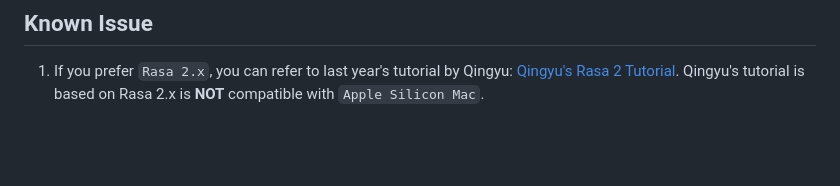
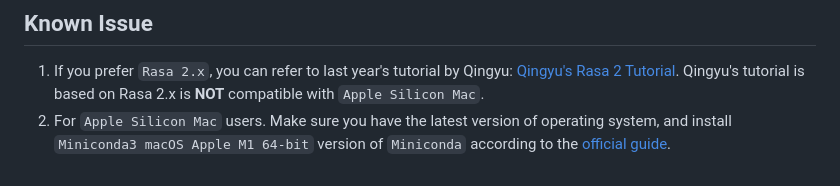
Before and after one commit to Dingdong-LIU/Lab1_Chatbot_Rasa, a Markdown page: readme.md, the part around the change. GitHub-like rendering; blank space fills up the shorter version.

Commit message:
add: recommend apple silicon users to use miniconda

```diff
--- a/readme.md
+++ b/readme.md
@@ -170,3 +170,4 @@ You can find out more tutorials [here](https://rasa.com/docs/rasa/messaging-and-
 ## Known Issue
 
 1. If you prefer <code>Rasa 2.x</code>, you can refer to last year's tutorial by Qingyu: [Qingyu's Rasa 2 Tutorial](https://github.com/QingyuGuo/rasa-2.5-tutorial). Qingyu's tutorial is based on Rasa 2.x</code> is **NOT** compatible with <code>Apple Silicon Mac</code>.
+2. For <code>Apple Silicon Mac</code> users. Make sure you have the latest version of operating system, and install `Miniconda3 macOS Apple M1 64-bit` version of `Miniconda` according to the [official guide](https://docs.conda.io/en/latest/miniconda.html#latest-miniconda-installer-links).
```
